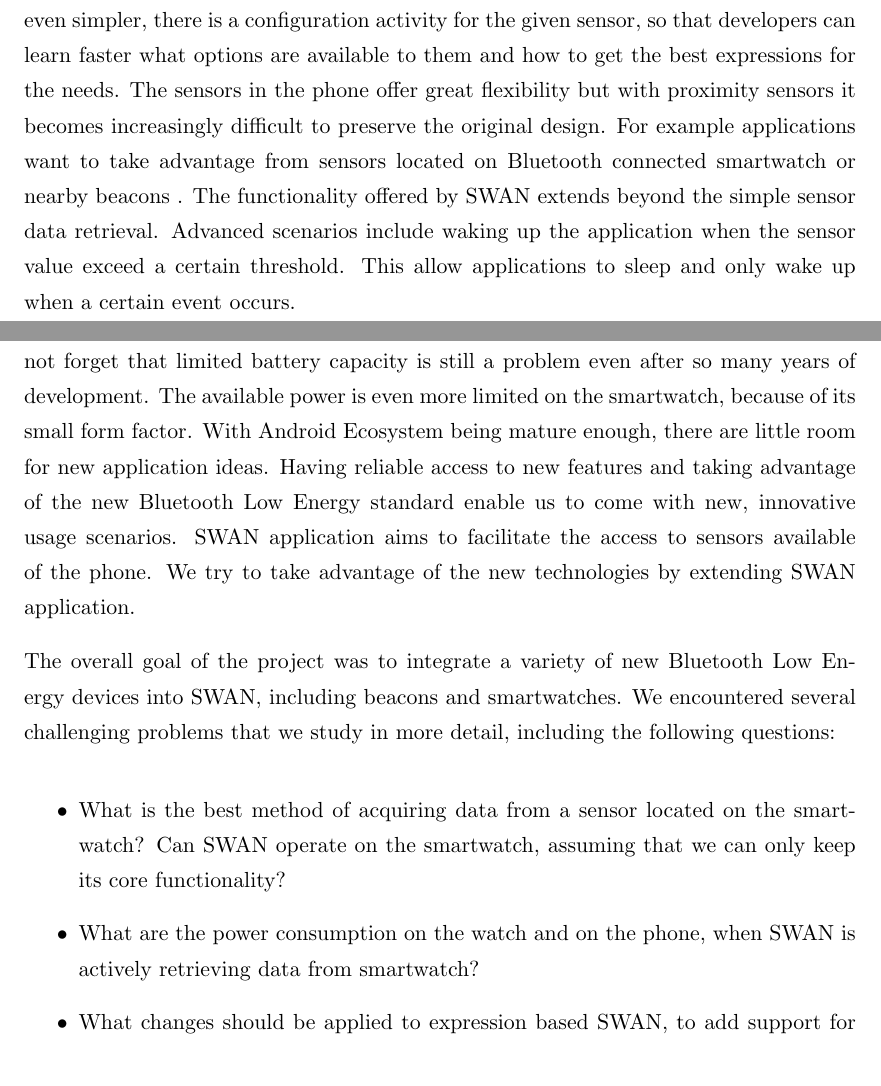
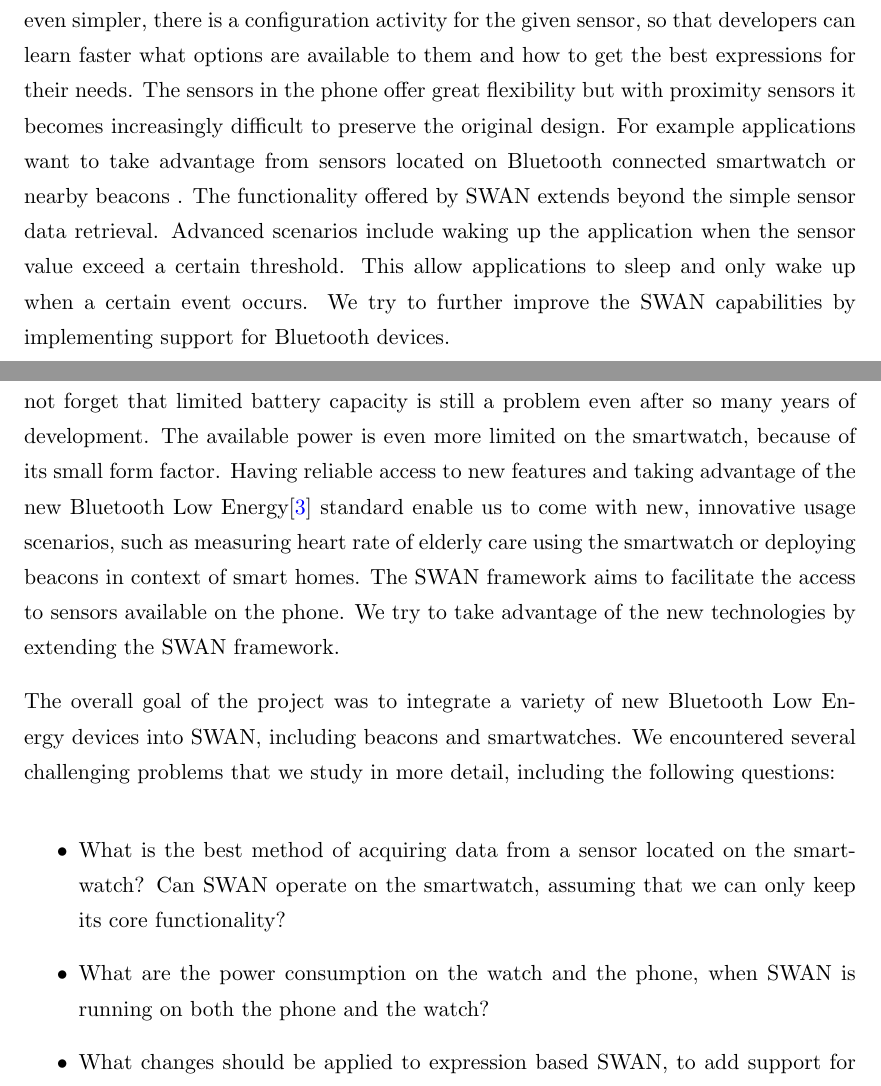
Before and after one commit to veaceslav/masterthesis, a LaTeX thesis (main.tex, which reads Chapters/Chapter1.tex): two parts of pages 2 and 8 of 50, joined at a grey line, cut so that both start at the same text. Compiled offline with pdfLaTeX.

Commit message:
Fix Abstract and introduction

```diff
--- a/Chapters/Chapter1.tex
+++ b/Chapters/Chapter1.tex
@@ -13,9 +13,10 @@ With the smartphone user base reaching almost two billion users, new technologie
 Smartwatches that pair with our smartphones aim to replace the regular watch, beacons aim to replace WI-FI location support.
 However, we must not forget that limited battery capacity is still a problem even after so many years of development. The available power is even more limited on the smartwatch, because of
 its small form factor.
-With Android Ecosystem being mature enough, there are little room for new application ideas. Having reliable access to new features and taking advantage of the new Bluetooth Low Energy standard
-enable us to come with new, innovative usage scenarios. SWAN application aims to facilitate the access to sensors available of the phone.
-We try to take advantage of the new technologies by extending SWAN application.
+Having reliable access to new features and taking advantage of the new Bluetooth Low Energy\cite{bt_low} standard
+enable us to come with new, innovative usage scenarios, such as measuring heart rate of elderly care using the smartwatch or deploying beacons in context of smart homes.
+The SWAN framework aims to facilitate the access to sensors available on the phone.
+We try to take advantage of the new technologies by extending the SWAN framework.
 
 The overall goal of the project was to integrate a variety of new Bluetooth Low Energy devices into SWAN,
 including beacons and smartwatches. We encountered several challenging problems that we study in more detail,
@@ -23,9 +24,9 @@ including the following questions:
 
 \begin{itemize}
  \item What is the best method of acquiring data from a sensor located on the smartwatch? Can SWAN operate on the smartwatch, assuming that we can only keep its core functionality?
- \item What are the power consumption on the watch and on the  phone, when SWAN is actively retrieving data from smartwatch?
+ \item What are the power consumption on the watch and  the  phone, when SWAN is running on both the phone and the watch?
  \item What changes should be applied to expression based SWAN, to add support for multiple sensors of the same type located on beacons?
- \item How can we take full advantage of Bluetooth Low Energy Beacons? How do we seamlessly integrate multiple beacon frame formats without increasing the program's complexity?
+ \item How can we access all data on the Bluetooth Low Energy Beacons? How do we seamlessly integrate multiple beacon frame formats without increasing the program's complexity?
 \end{itemize}
 
 The master thesis is structured as follows. In Chapter 2 we will describe the work related to our project, Chapter 3 covers  essential details about the SWAN project and Chapter 4 is dedicated to
--- a/main.tex
+++ b/main.tex
@@ -139,11 +139,12 @@ A typical mobile phone application will most likely want to take better advantag
 It is easy to access data about sensors on an Android device but things start to be difficult when we want good battery savings.
 The best case scenario is to delegate all the troubles of having efficient implementation to a library, or a middleware project, such as SWAN.
 SWAN offers a simple and intuitive way to get data from available sensors, just by registering a simple expression.
-To make things even simpler, there is  a  configuration activity for the given sensor, so that developers can learn faster what options are available to them and how to get the best expressions for the needs.
+To make things even simpler, there is  a  configuration activity for the given sensor, so that developers can learn faster what options are available to them and how to get the best expressions for their needs.
  The sensors in the phone offer great flexibility but with proximity sensors it becomes increasingly difficult to preserve the original design.
  For example applications want to take advantage from sensors located on Bluetooth connected smartwatch or nearby beacons .
 The functionality offered by SWAN extends beyond the simple sensor data retrieval.
 Advanced scenarios include waking up the application when the sensor value exceed a certain threshold. This allow applications to sleep and only wake up when a certain event occurs.
+We try to further improve the SWAN capabilities by implementing support for Bluetooth devices.
 
 
 
```
Also changed, not shown: Bibliography.bib (+6 -0 lines), Chapters/Chapter2.tex (+1 -1 lines), Chapters/Chapter5.tex (+1 -1 lines), Chapters/Chapter1.tex (2 more changed lines), main.tex (4 more changed lines).
